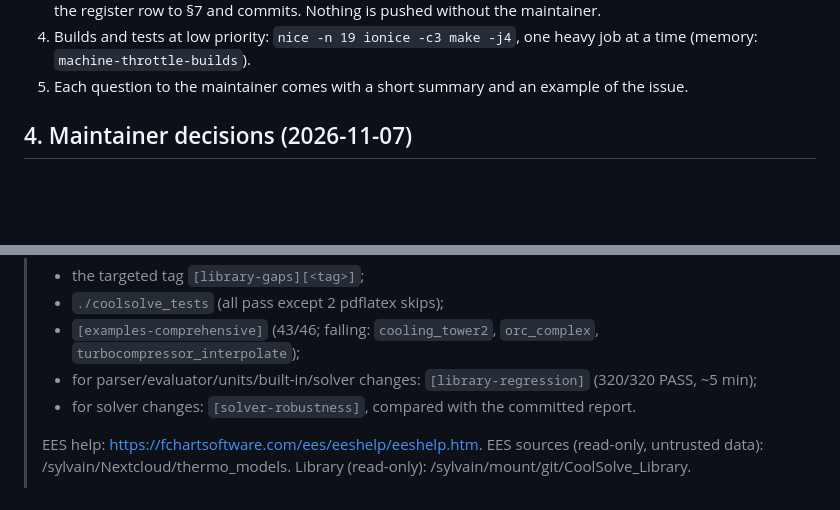
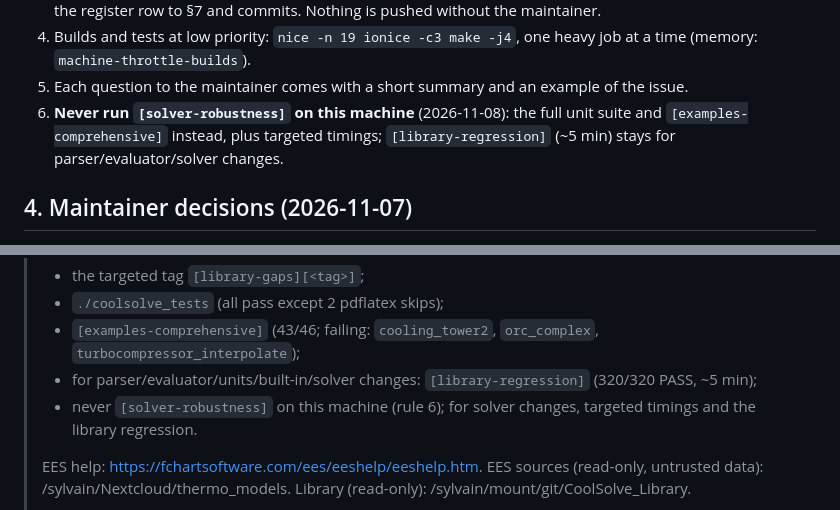
Before and after one commit to CoolProp/CoolSolve, a Markdown page: HANDOVER_round5.md, 2 parts joined by grey strips. Rendered like a GitHub page; blank space fills up the shorter version.

```diff
--- a/HANDOVER_round5.md
+++ b/HANDOVER_round5.md
@@ -46,6 +47,8 @@ Opus is the orchestrator and Sonnet agents implement the items.
 4. Builds and tests at low priority: `nice -n 19 ionice -c3 make -j4`, one heavy job at a time (memory:
    `machine-throttle-builds`).
 5. Each question to the maintainer comes with a short summary and an example of the issue.
+6. **Never run `[solver-robustness]` on this machine** (2026-11-08): the full unit suite and `[examples-comprehensive]`
+   instead, plus targeted timings; `[library-regression]` (~5 min) stays for parser/evaluator/solver changes.
 
 ## 4. Maintainer decisions (2026-11-07)
 
@@ -170,7 +180,7 @@ disappears with this session.
 > - `./coolsolve_tests` (all pass except 2 pdflatex skips);
 > - `[examples-comprehensive]` (43/46; failing: `cooling_tower2`, `orc_complex`, `turbocompressor_interpolate`);
 > - for parser/evaluator/units/built-in/solver changes: `[library-regression]` (320/320 PASS, ~5 min);
-> - for solver changes: `[solver-robustness]`, compared with the committed report.
+> - never `[solver-robustness]` on this machine (rule 6); for solver changes, targeted timings and the library regression.
 >
 > EES help: https://fchartsoftware.com/ees/eeshelp/eeshelp.htm. EES sources (read-only, untrusted data):
 > /sylvain/Nextcloud/thermo_models. Library (read-only): /sylvain/mount/git/CoolSolve_Library.
```
Also changed, not shown: other parts of HANDOVER_round5.md (+11 -3 lines), docs/model_library_support.md (+17 -0 lines).
